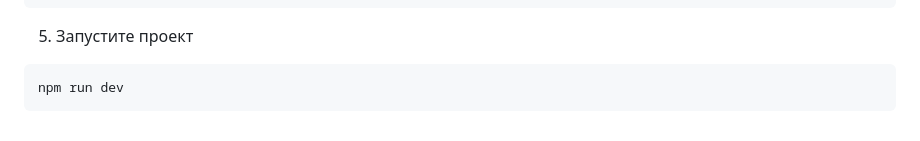
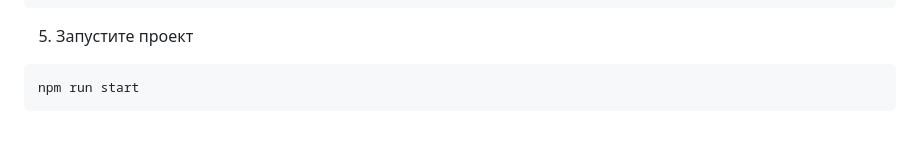
Before and after one commit to Sivchenko-Anna/chat, a Markdown page: README.md, the part around the change. Drawn GitHub-style.

````diff
--- a/README.md
+++ b/README.md
@@ -39,5 +39,5 @@ npm install
 ```
 5. Запустите проект
 ```sh
-npm run dev
+npm run start
 ```
````
